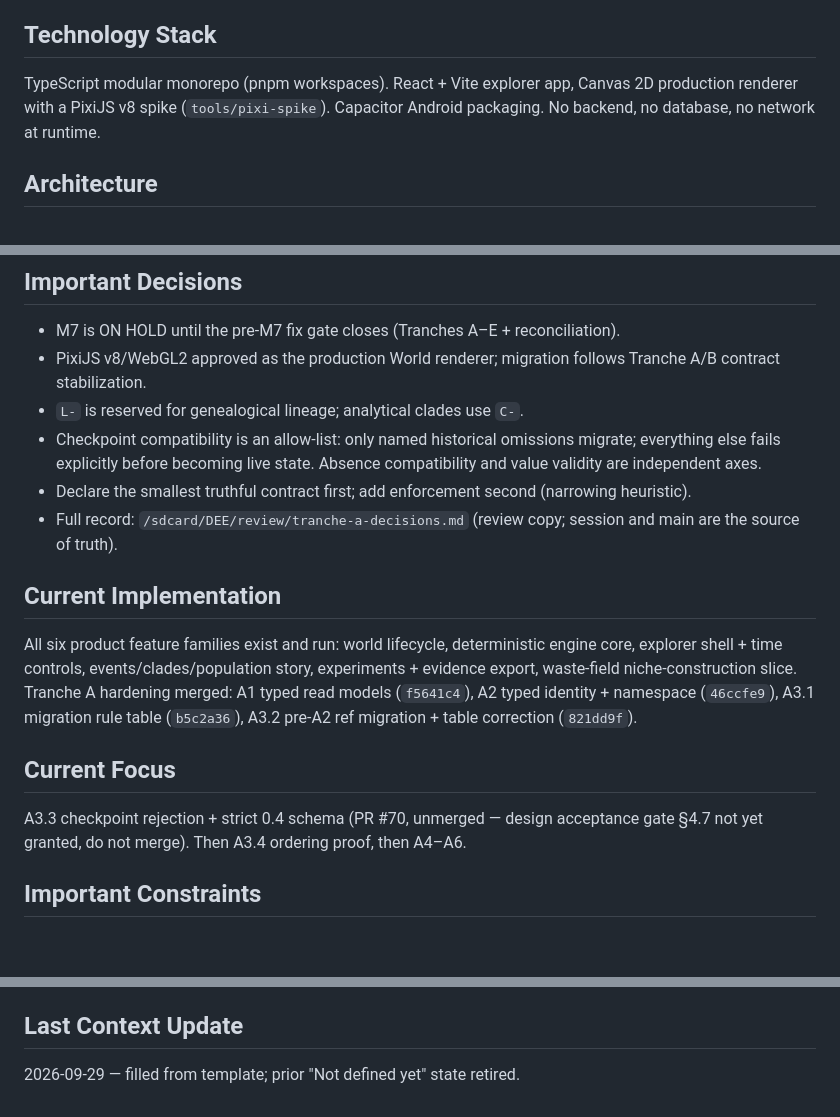
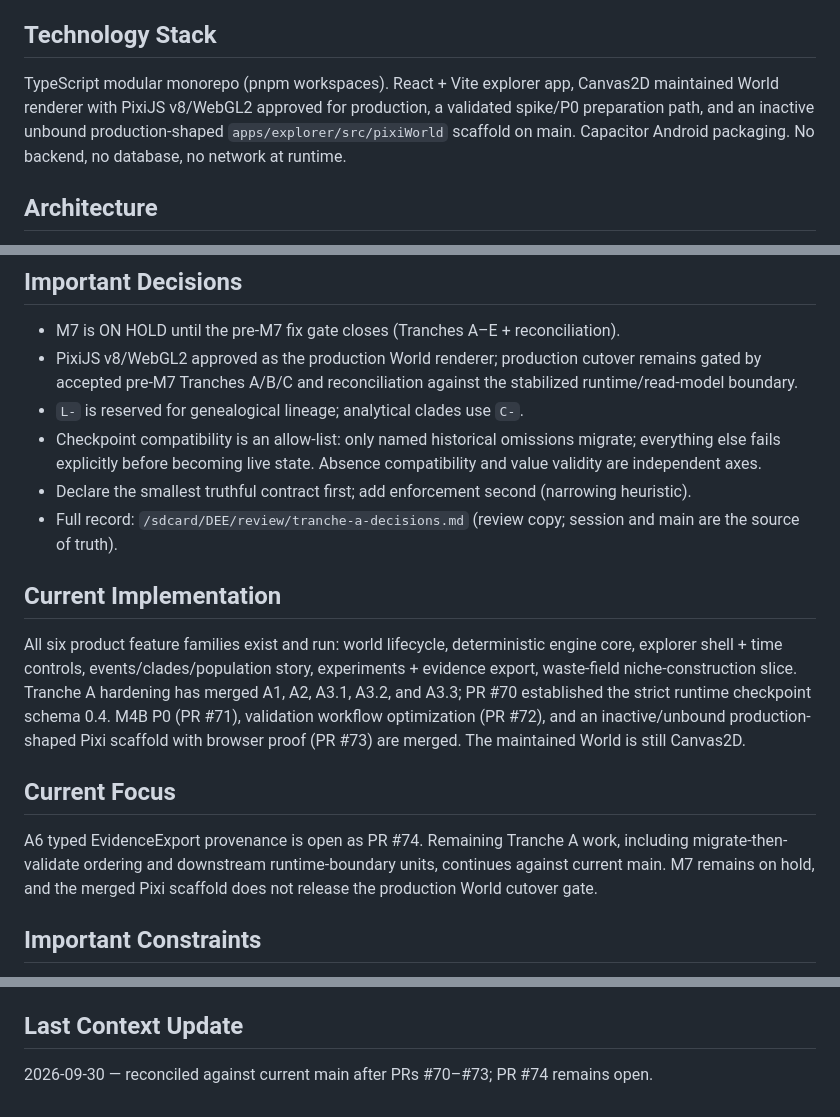
Before and after one commit to brady573/Digital-Evolution-Ecosystem, a Markdown page: projectContext.md, 3 parts joined by grey strips. GitHub-like rendering; blank space fills up the shorter version.

Commit message:
docs: refresh project context after pre-M7 merges

```diff
--- a/projectContext.md
+++ b/projectContext.md
@@ -17,8 +17,10 @@ migration/validation); M7 investigation work is on hold.
 ## Technology Stack
 
 TypeScript modular monorepo (pnpm workspaces). React + Vite explorer app,
-Canvas 2D production renderer with a PixiJS v8 spike (`tools/pixi-spike`).
-Capacitor Android packaging. No backend, no database, no network at runtime.
+Canvas2D maintained World renderer with PixiJS v8/WebGL2 approved for production,
+a validated spike/P0 preparation path, and an inactive unbound production-shaped
+`apps/explorer/src/pixiWorld` scaffold on main. Capacitor Android packaging.
+No backend, no database, no network at runtime.
 
 ## Architecture
 
@@ -48,8 +50,9 @@ None. Offline-first single-user product; no accounts, no network services.
 ## Important Decisions
 
 - M7 is ON HOLD until the pre-M7 fix gate closes (Tranches A–E + reconciliation).
-- PixiJS v8/WebGL2 approved as the production World renderer; migration follows
-  Tranche A/B contract stabilization.
+- PixiJS v8/WebGL2 approved as the production World renderer; production cutover
+  remains gated by accepted pre-M7 Tranches A/B/C and reconciliation against the
+  stabilized runtime/read-model boundary.
 - `L-` is reserved for genealogical lineage; analytical clades use `C-`.
 - Checkpoint compatibility is an allow-list: only named historical omissions
   migrate; everything else fails explicitly before becoming live state.
@@ -64,15 +67,17 @@ None. Offline-first single-user product; no accounts, no network services.
 All six product feature families exist and run: world lifecycle, deterministic
 engine core, explorer shell + time controls, events/clades/population story,
 experiments + evidence export, waste-field niche-construction slice. Tranche A
-hardening merged: A1 typed read models (`f5641c4`), A2 typed identity +
-namespace (`46ccfe9`), A3.1 migration rule table (`b5c2a36`), A3.2 pre-A2 ref
-migration + table correction (`821dd9f`).
+hardening has merged A1, A2, A3.1, A3.2, and A3.3; PR #70 established the strict
+runtime checkpoint schema 0.4. M4B P0 (PR #71), validation workflow optimization
+(PR #72), and an inactive/unbound production-shaped Pixi scaffold with browser
+proof (PR #73) are merged. The maintained World is still Canvas2D.
 
 ## Current Focus
 
-A3.3 checkpoint rejection + strict 0.4 schema (PR #70, unmerged — design
-acceptance gate §4.7 not yet granted, do not merge). Then A3.4 ordering proof,
-then A4–A6.
+A6 typed EvidenceExport provenance is open as PR #74. Remaining Tranche A work,
+including migrate-then-validate ordering and downstream runtime-boundary units,
+continues against current main. M7 remains on hold, and the merged Pixi scaffold
+does not release the production World cutover gate.
 
 ## Important Constraints
 
@@ -116,4 +121,4 @@ then A4–A6.
 
 ## Last Context Update
 
-2026-09-29 — filled from template; prior "Not defined yet" state retired.
+2026-09-30 — reconciled against current main after PRs #70–#73; PR #74 remains open.
```
